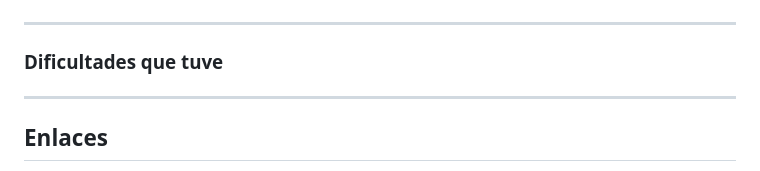
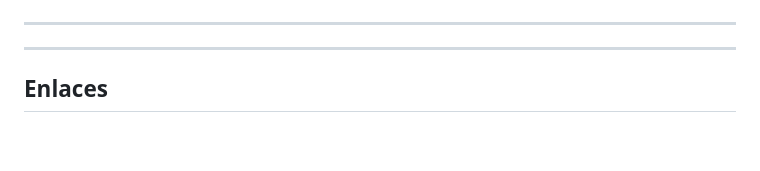
Before and after one commit to manuelaplanelles/ProyectoJava, a Markdown page: README.md, the part around the change. Drawn GitHub-style; blank space fills up the shorter version.

```diff
--- a/README.md
+++ b/README.md
@@ -369,10 +369,6 @@ En este apartado no he conseguido generar la documentación, me aparecia error y
 
 ---
 
-### Dificultades que tuve
-
-
-
 
 ---
 
```
